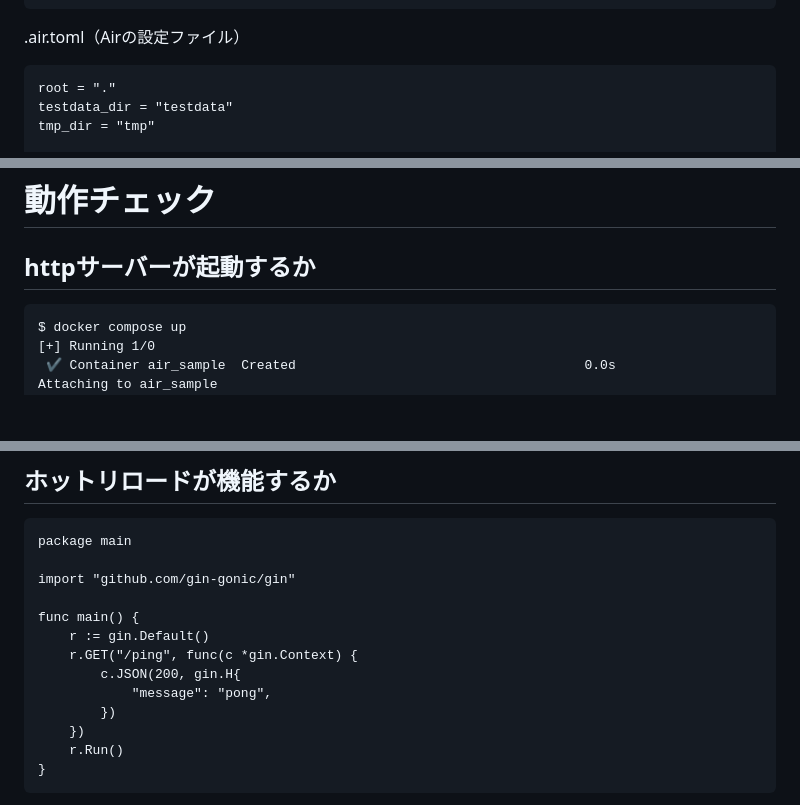
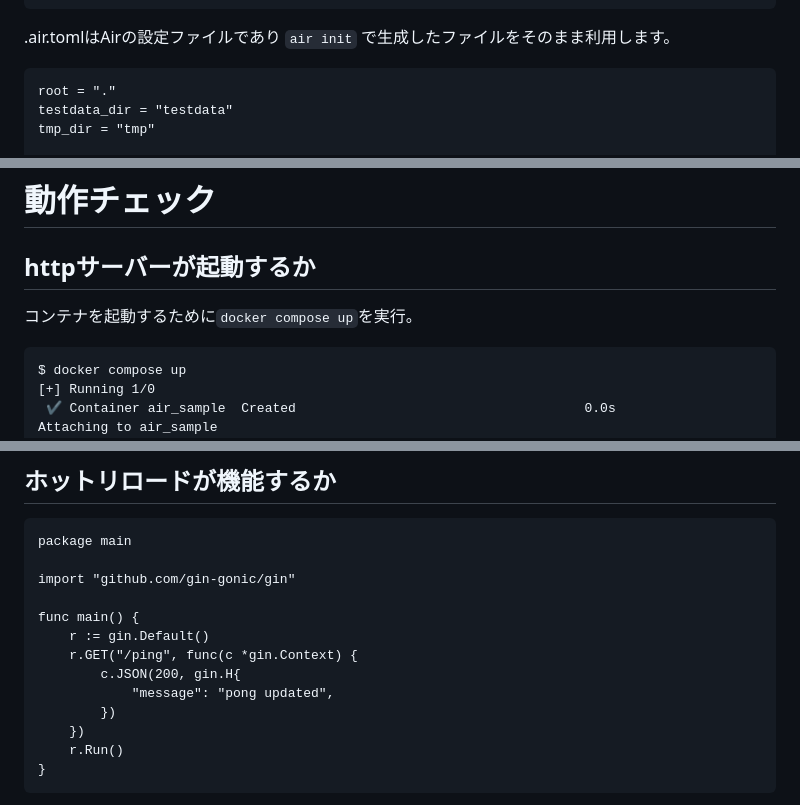
Before and after one commit to tsukasaI/qiita_drafts, a Markdown page: Go言語でホットリロードをしながら爆速でAPI開発をできる環境構築.md, 3 parts joined by grey strips. GitHub-like rendering; blank space fills up the shorter version.

````diff
--- a/Go言語でホットリロードをしながら爆速でAPI開発をできる環境構築.md
+++ b/Go言語でホットリロードをしながら爆速でAPI開発をできる環境構築.md
@@ -80,7 +82,8 @@ services:
     command: sh -c 'go mod tidy && air'
 ```
 
-.air.toml（Airの設定ファイル）
+.air.tomlはAirの設定ファイルであり `air init` で生成したファイルをそのまま利用します。
+
 ```toml:.air.toml
 root = "."
 testdata_dir = "testdata"
@@ -149,6 +155,8 @@ func main() {
 # 動作チェック
 
 ## httpサーバーが起動するか
+
+コンテナを起動するために`docker compose up`を実行。
 
 ```
 $ docker compose up
@@ -190,7 +198,7 @@ func main() {
 	r := gin.Default()
 	r.GET("/ping", func(c *gin.Context) {
 		c.JSON(200, gin.H{
-			"message": "pong",
+			"message": "pong updated",
 		})
 	})
 	r.Run()
````
Also changed, not shown: other parts of Go言語でホットリロードをしながら爆速でAPI開発をできる環境構築.md (+16 -6 lines).
